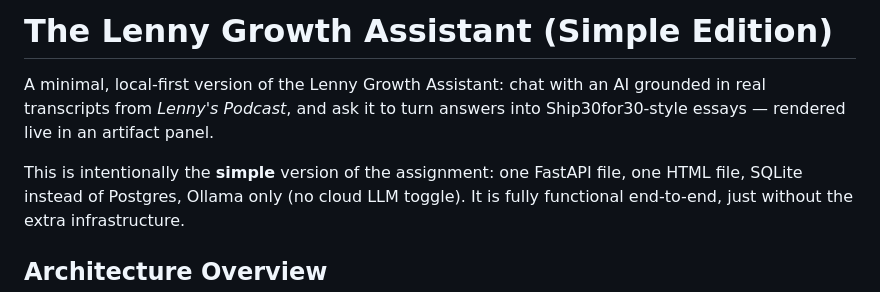
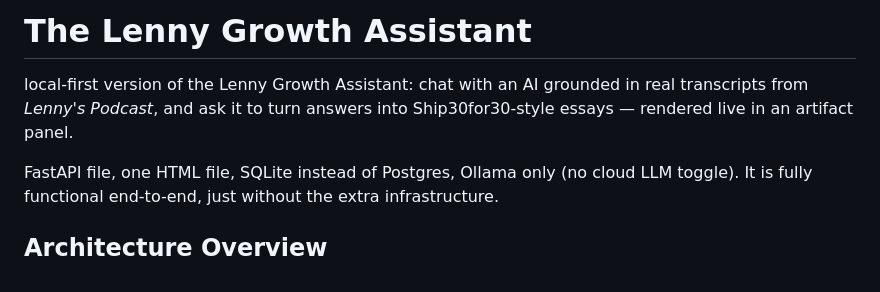
Before and after one commit to Nivethabharathi1065/Lenny_assistant, a Markdown page: lenny-assistant/README.md, the part around the change. Drawn GitHub-style.

```diff
--- a/lenny-assistant/README.md
+++ b/lenny-assistant/README.md
@@ -1,10 +1,10 @@
-# The Lenny Growth Assistant (Simple Edition)
+# The Lenny Growth Assistant
 
-A minimal, local-first version of the Lenny Growth Assistant: chat with an
+local-first version of the Lenny Growth Assistant: chat with an
 AI grounded in real transcripts from *Lenny's Podcast*, and ask it to turn
 answers into Ship30for30-style essays — rendered live in an artifact panel.
 
-This is intentionally the **simple** version of the assignment: one
+
 FastAPI file, one HTML file, SQLite instead of Postgres, Ollama only (no
 cloud LLM toggle). It is fully functional end-to-end, just without the
 extra infrastructure.
```
